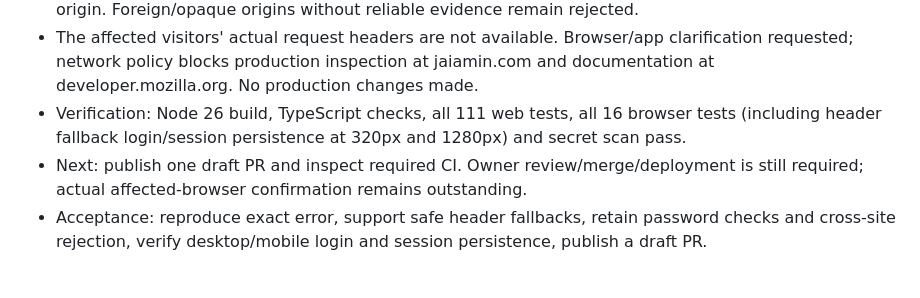
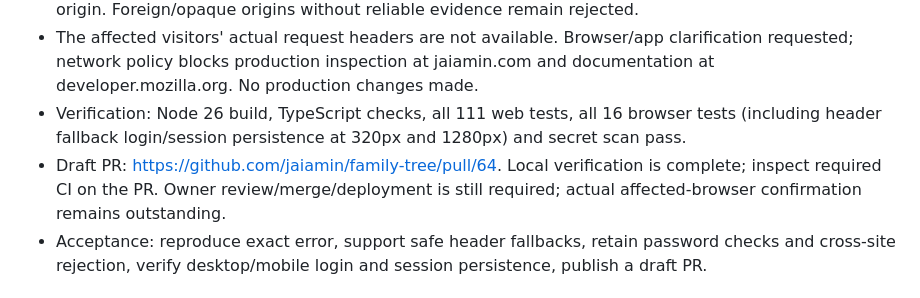
Before and after one commit to jaiamin/family-tree, a Markdown page: HANDOFF.md, the part around the change. Rendered like a GitHub page.

Commit message:
docs: record login fix verification and draft PR
Co-authored-by: Codex <noreply@openai.com>

```diff
--- a/HANDOFF.md
+++ b/HANDOFF.md
@@ -7,7 +7,7 @@ Branch: `fix/password-origin-check`.
 - Preserve explicit Origin checks and bearer clients. For missing/opaque Origin, accept browser-controlled Sec-Fetch-Site: same-origin. For missing Origin and Fetch Metadata, accept an exactly matched Referer origin. Foreign/opaque origins without reliable evidence remain rejected.
 - The affected visitors' actual request headers are not available. Browser/app clarification requested; network policy blocks production inspection at jaiamin.com and documentation at developer.mozilla.org. No production changes made.
 - Verification: Node 26 build, TypeScript checks, all 111 web tests, all 16 browser tests (including header fallback login/session persistence at 320px and 1280px) and secret scan pass.
-- Next: publish one draft PR and inspect required CI. Owner review/merge/deployment is still required; actual affected-browser confirmation remains outstanding.
+- Draft PR: https://github.com/jaiamin/family-tree/pull/64. Local verification is complete; inspect required CI on the PR. Owner review/merge/deployment is still required; actual affected-browser confirmation remains outstanding.
 - Acceptance: reproduce exact error, support safe header fallbacks, retain password checks and cross-site rejection, verify desktop/mobile login and session persistence, publish a draft PR.
 
 ## Previous completed task
```
